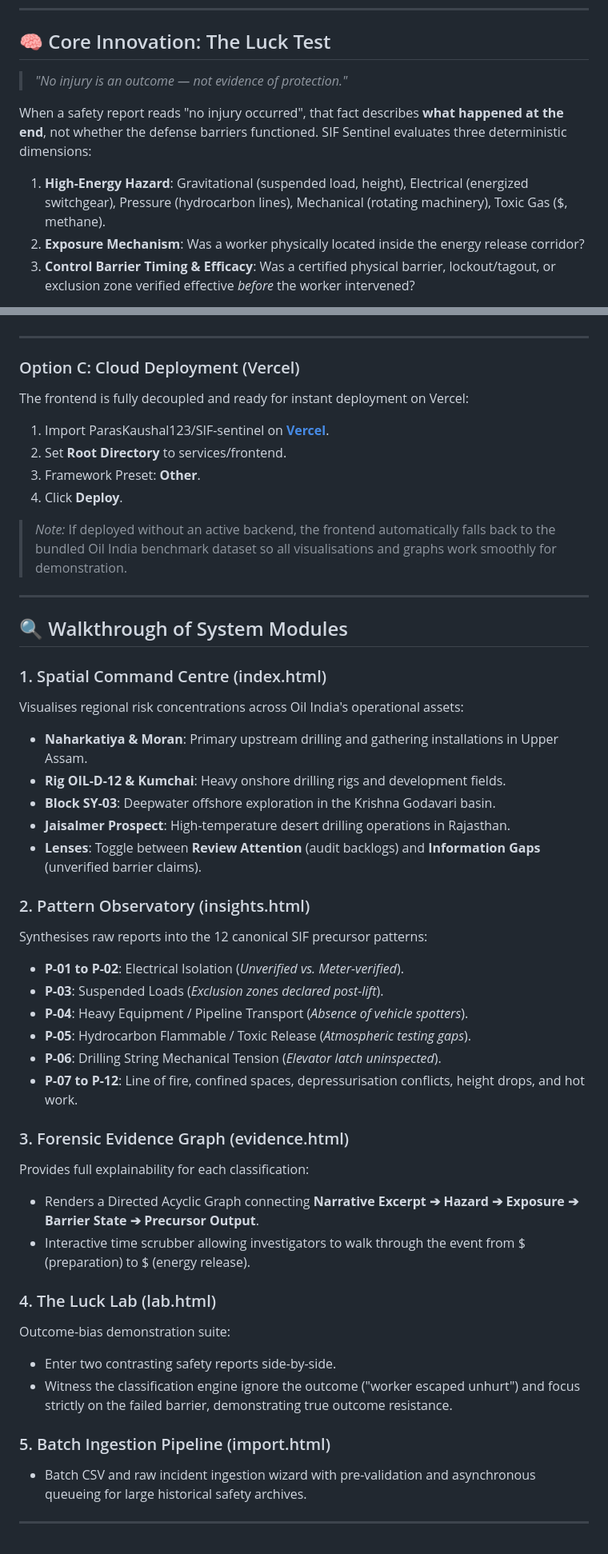
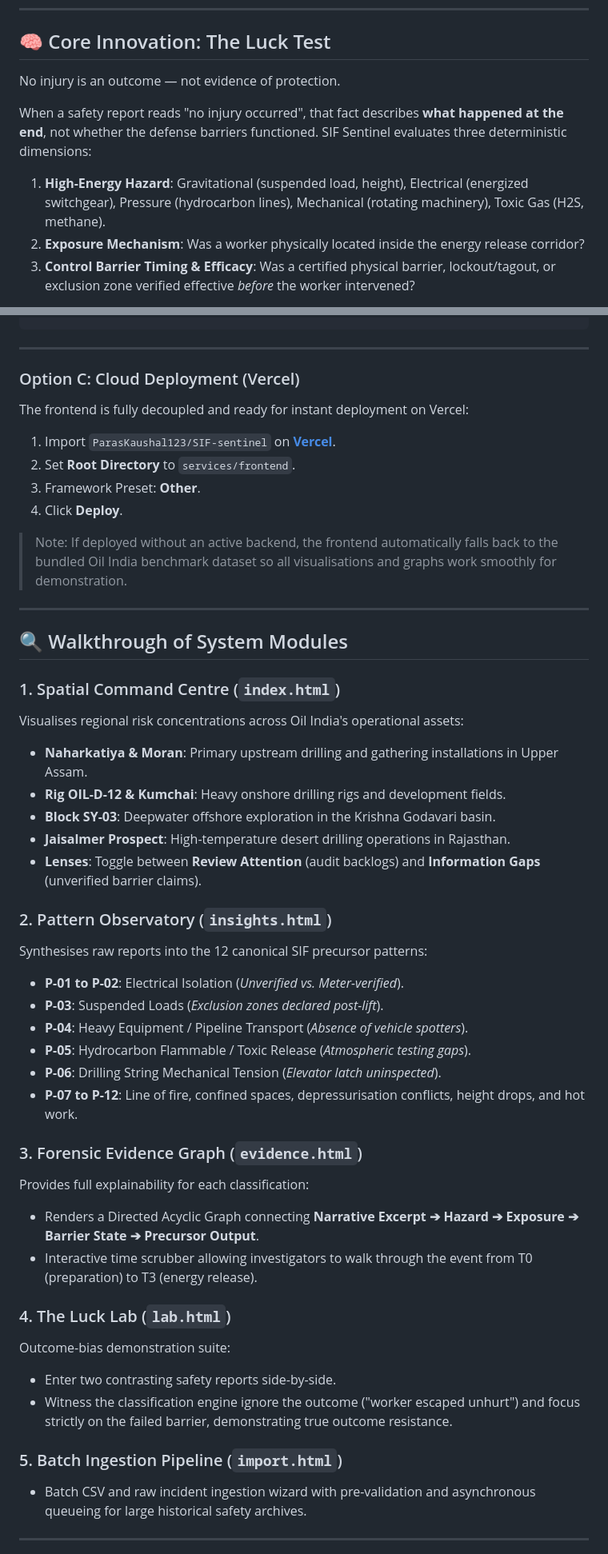
Before and after one commit to ParasKaushal123/SIF-sentinel, a Markdown page: README.md, 2 parts joined by grey strips. Shown at 80% size. Drawn GitHub-style.

````diff
--- a/README.md
+++ b/README.md
@@ -77,11 +72,11 @@ In upstream exploration, drilling, gas gathering stations, and pipeline networks
 
 ## 🧠 Core Innovation: The Luck Test
 
-> *"No injury is an outcome — not evidence of protection."*
+No injury is an outcome — not evidence of protection.
 
 When a safety report reads "no injury occurred", that fact describes **what happened at the end**, not whether the defense barriers functioned. SIF Sentinel evaluates three deterministic dimensions:
 
-1. **High-Energy Hazard**: Gravitational (suspended load, height), Electrical (energized switchgear), Pressure (hydrocarbon lines), Mechanical (rotating machinery), Toxic Gas ($, methane).
+1. **High-Energy Hazard**: Gravitational (suspended load, height), Electrical (energized switchgear), Pressure (hydrocarbon lines), Mechanical (rotating machinery), Toxic Gas (H2S, methane).
 2. **Exposure Mechanism**: Was a worker physically located inside the energy release corridor?
 3. **Control Barrier Timing & Efficacy**: Was a certified physical barrier, lockout/tagout, or exclusion zone verified effective *before* the worker intervened?
 
@@ -194,24 +187,24 @@ uvicorn app.main:app --host 0.0.0.0 --port 8000 --reload
 cd services/backend
 python -m app.worker.main
-`
+```
 
 ---
 
 ### Option C: Cloud Deployment (Vercel)
 
 The frontend is fully decoupled and ready for instant deployment on Vercel:
-1. Import ParasKaushal123/SIF-sentinel on **[Vercel](https://vercel.com)**.
-2. Set **Root Directory** to services/frontend.
+1. Import `ParasKaushal123/SIF-sentinel` on **[Vercel](https://vercel.com)**.
+2. Set **Root Directory** to `services/frontend`.
 3. Framework Preset: **Other**.
 4. Click **Deploy**.
 
-> *Note:* If deployed without an active backend, the frontend automatically falls back to the bundled Oil India benchmark dataset so all visualisations and graphs work smoothly for demonstration.
+> Note: If deployed without an active backend, the frontend automatically falls back to the bundled Oil India benchmark dataset so all visualisations and graphs work smoothly for demonstration.
 
 ---
 
 ## 🔍 Walkthrough of System Modules
 
-### 1. Spatial Command Centre (index.html)
+### 1. Spatial Command Centre (`index.html`)
 Visualises regional risk concentrations across Oil India's operational assets:
 * **Naharkatiya & Moran**: Primary upstream drilling and gathering installations in Upper Assam.
 * **Rig OIL-D-12 & Kumchai**: Heavy onshore drilling rigs and development fields.
@@ -219,7 +212,7 @@ Visualises regional risk concentrations across Oil India's operational assets:
 * **Jaisalmer Prospect**: High-temperature desert drilling operations in Rajasthan.
 * **Lenses**: Toggle between **Review Attention** (audit backlogs) and **Information Gaps** (unverified barrier claims).
 
-### 2. Pattern Observatory (insights.html)
+### 2. Pattern Observatory (`insights.html`)
 Synthesises raw reports into the 12 canonical SIF precursor patterns:
 * **P-01 to P-02**: Electrical Isolation (*Unverified vs. Meter-verified*).
 * **P-03**: Suspended Loads (*Exclusion zones declared post-lift*).
@@ -228,17 +221,17 @@ Synthesises raw reports into the 12 canonical SIF precursor patterns:
 * **P-06**: Drilling String Mechanical Tension (*Elevator latch uninspected*).
 * **P-07 to P-12**: Line of fire, confined spaces, depressurisation conflicts, height drops, and hot work.
 
-### 3. Forensic Evidence Graph (evidence.html)
+### 3. Forensic Evidence Graph (`evidence.html`)
 Provides full explainability for each classification:
 * Renders a Directed Acyclic Graph connecting **Narrative Excerpt ➔ Hazard ➔ Exposure ➔ Barrier State ➔ Precursor Output**.
-* Interactive time scrubber allowing investigators to walk through the event from $ (preparation) to $ (energy release).
+* Interactive time scrubber allowing investigators to walk through the event from T0 (preparation) to T3 (energy release).
 
-### 4. The Luck Lab (lab.html)
+### 4. The Luck Lab (`lab.html`)
 Outcome-bias demonstration suite:
 * Enter two contrasting safety reports side-by-side.
 * Witness the classification engine ignore the outcome ("worker escaped unhurt") and focus strictly on the failed barrier, demonstrating true outcome resistance.
 
-### 5. Batch Ingestion Pipeline (import.html)
+### 5. Batch Ingestion Pipeline (`import.html`)
 * Batch CSV and raw incident ingestion wizard with pre-validation and asynchronous queueing for large historical safety archives.
 
 ---
````
Also changed, not shown: other parts of README.md (+60 -67 lines).
